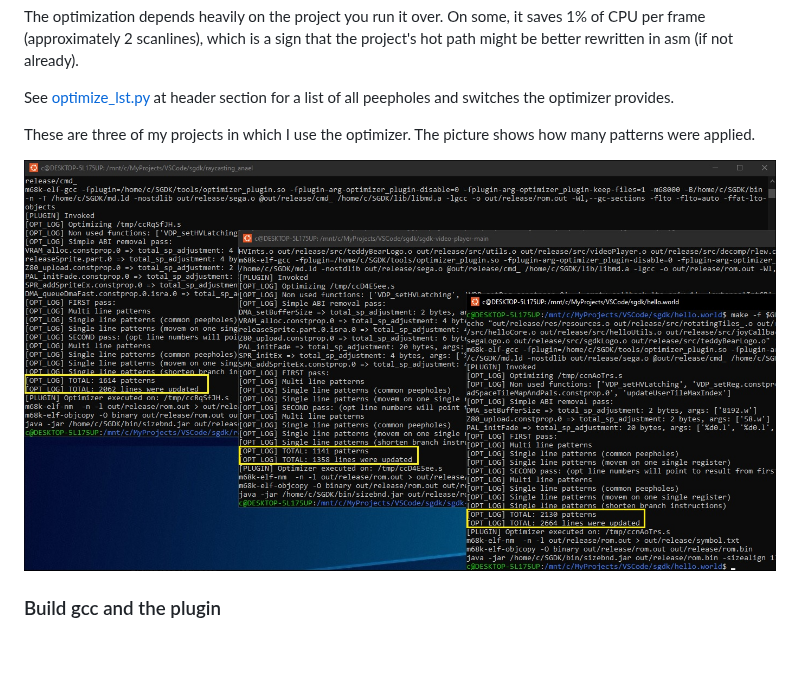
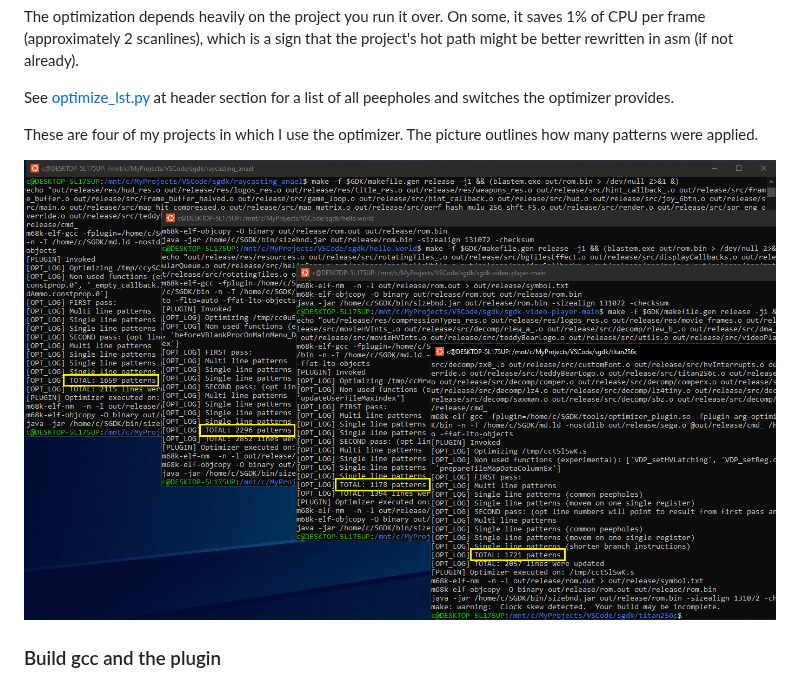
Before and after one commit to fabri1983/gcc_m68k_optimizer, a Markdown page: README.md, the part around the change. GitHub-like rendering; pictures changed too: stats.jpg (deleted), stats.png (added); blank space fills up the shorter version.

Commit message:
New pattern for add/sub. Update stats image.

```diff
--- a/README.md
+++ b/README.md
@@ -15,9 +15,9 @@ The optimization depends heavily on the project you run it over. On some, it sav
 See [optimize_lst.py](optimize_lst.py "optimize_lst.py") at header section for a list of all peepholes and switches
 the optimizer provides.
 
-These are three of my projects in which I use the optimizer. The picture shows how many patterns were applied.
+These are four of my projects in which I use the optimizer. The picture outlines how many patterns were applied.
 
-![stats.jpg](stats.jpg?raw=true "stats.jpg")
+![stats.jpg](stats.png?raw=true "stats.png")
 
 ### Build gcc and the plugin
 
```
Also changed, not shown: 1 other file.
